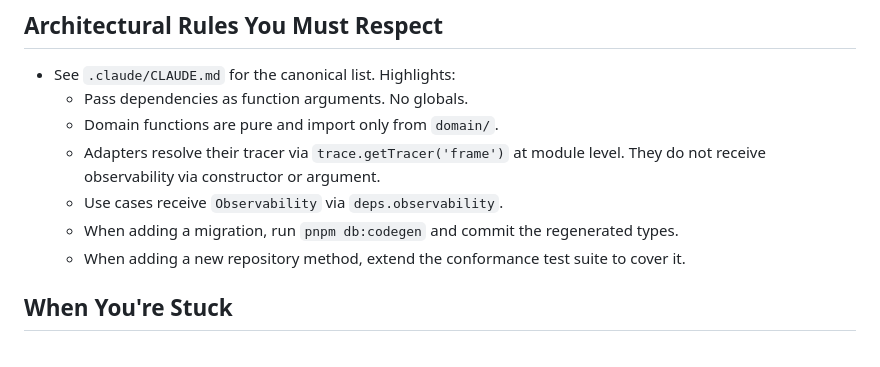
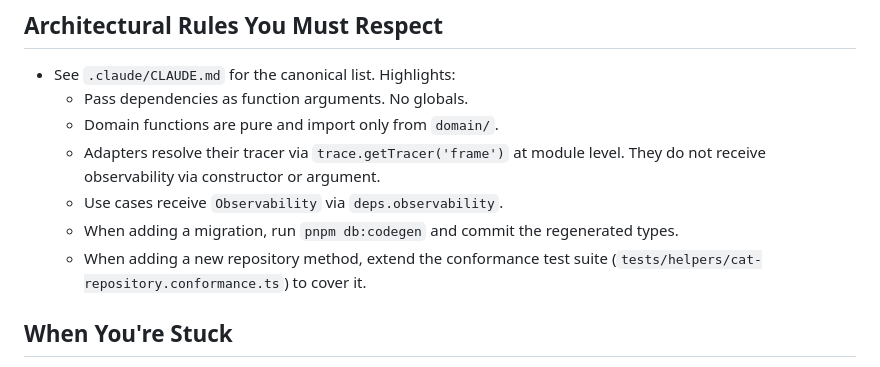
Before and after one commit to FranciscoMateusVG/frame, a Markdown page: .claude/commands/implement-spec.md, the part around the change. Drawn GitHub-style.

```diff
--- a/.claude/commands/implement-spec.md
+++ b/.claude/commands/implement-spec.md
@@ -59,7 +59,7 @@ Code in `src/` that:
   - Adapters resolve their tracer via `trace.getTracer('frame')` at module level. They do not receive observability via constructor or argument.
   - Use cases receive `Observability` via `deps.observability`.
   - When adding a migration, run `pnpm db:codegen` and commit the regenerated types.
-  - When adding a new repository method, extend the conformance test suite to cover it.
+  - When adding a new repository method, extend the conformance test suite (`tests/helpers/cat-repository.conformance.ts`) to cover it.
 
 ## When You're Stuck
 
```
Also changed, not shown: .claude/commands/write-spec.md (+5 -3 lines), .claude/workflow.md (+6 -2 lines).
